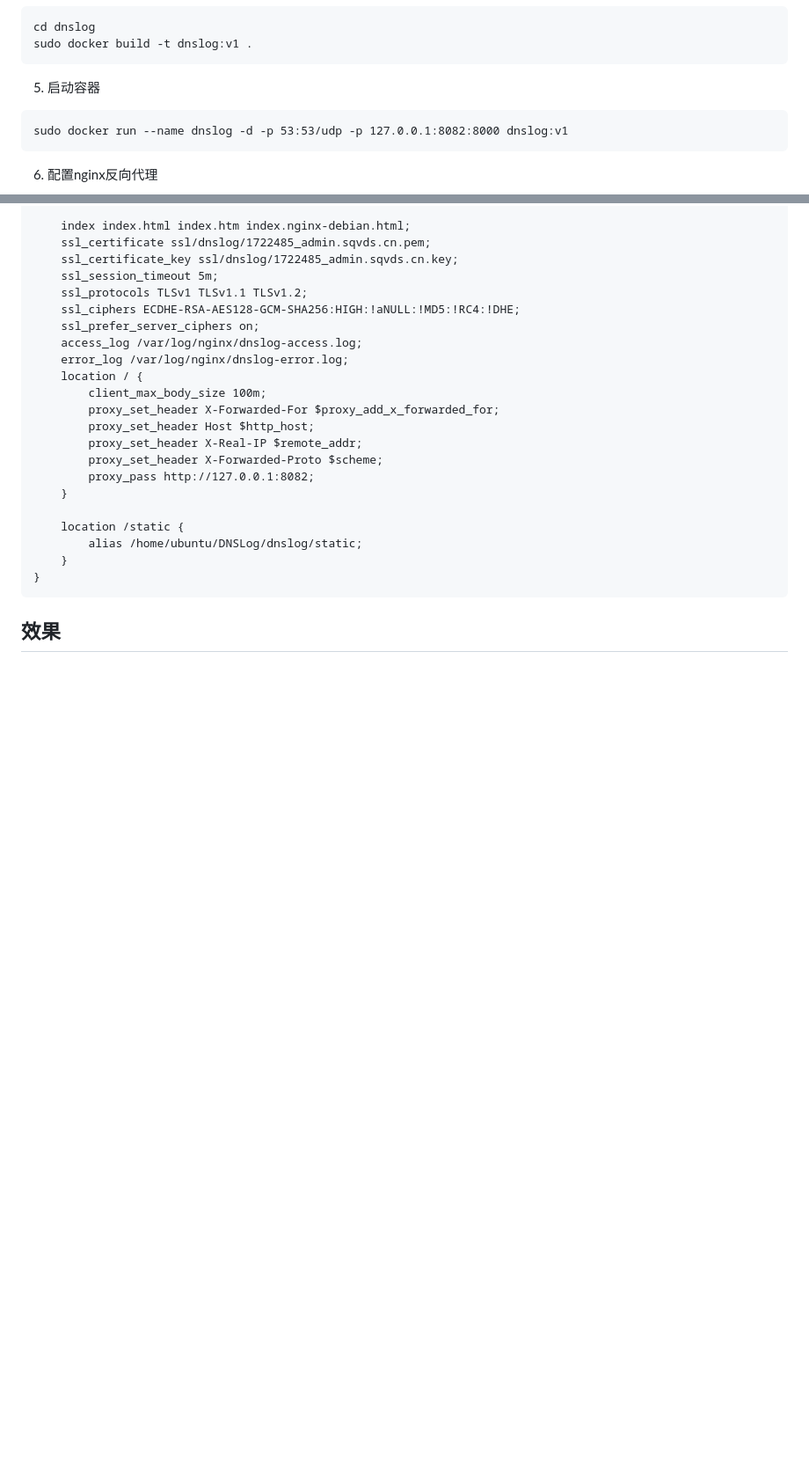
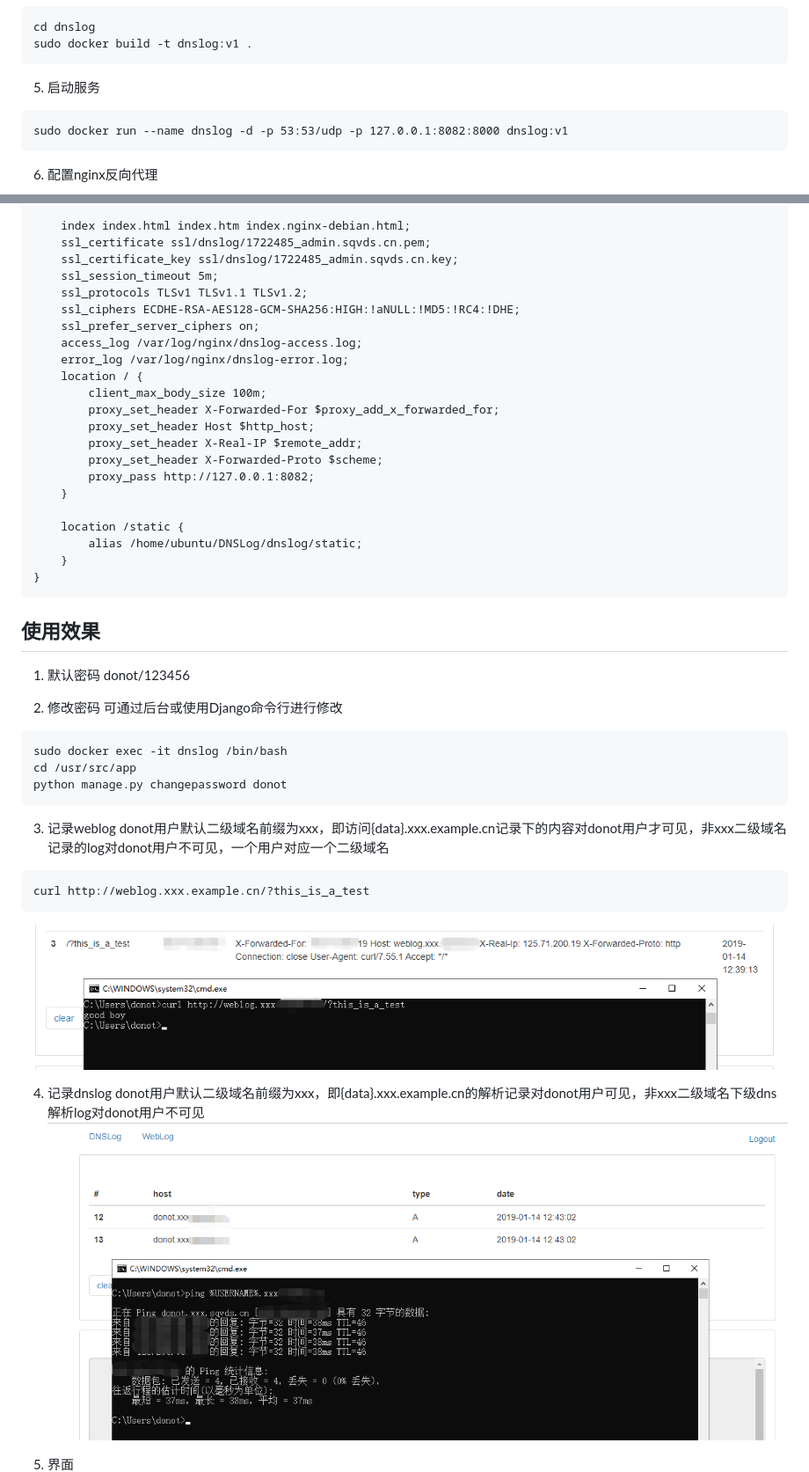
Before and after one commit to donot-wong/dnslog, a Markdown page: README.md, 2 parts joined by grey strips. Shown: that part at 88% size. Rendered like a GitHub page; pictures changed too: images/2.png (added), images/3.png (added); blank space fills up the shorter version.

Commit message:
修改README.md

````diff
--- a/README.md
+++ b/README.md
@@ -53,7 +52,7 @@ cd dnslog
 sudo docker build -t dnslog:v1 .
 ```
 
-5. 启动容器
+5. 启动服务
 ```
 sudo docker run --name dnslog -d -p 53:53/udp -p 127.0.0.1:8082:8000 dnslog:v1
 ```
@@ -90,7 +89,31 @@ server {
 }
 ```
 
-效果
+使用效果
 ---
 
+1. 默认密码
+donot/123456
+
+2. 修改密码
+可通过后台或使用Django命令行进行修改
+
+```
+sudo docker exec -it dnslog /bin/bash
+cd /usr/src/app
+python manage.py changepassword donot
+```
+
+3. 记录weblog
+donot用户默认二级域名前缀为xxx，即访问{data}.xxx.example.cn记录下的内容对donot用户才可见，非xxx二级域名记录的log对donot用户不可见，一个用户对应一个二级域名
+```
+curl http://weblog.xxx.example.cn/?this_is_a_test
+```
+![](./images/2.png)
+
+4. 记录dnslog
+donot用户默认二级域名前缀为xxx，即{data}.xxx.example.cn的解析记录对donot用户可见，非xxx二级域名下级dns解析log对donot用户不可见
+![](./images/3.png)
+
+4. 界面
 ![](./images/1.png)
````
Also changed, not shown: other parts of README.md (+0 -1 lines).
